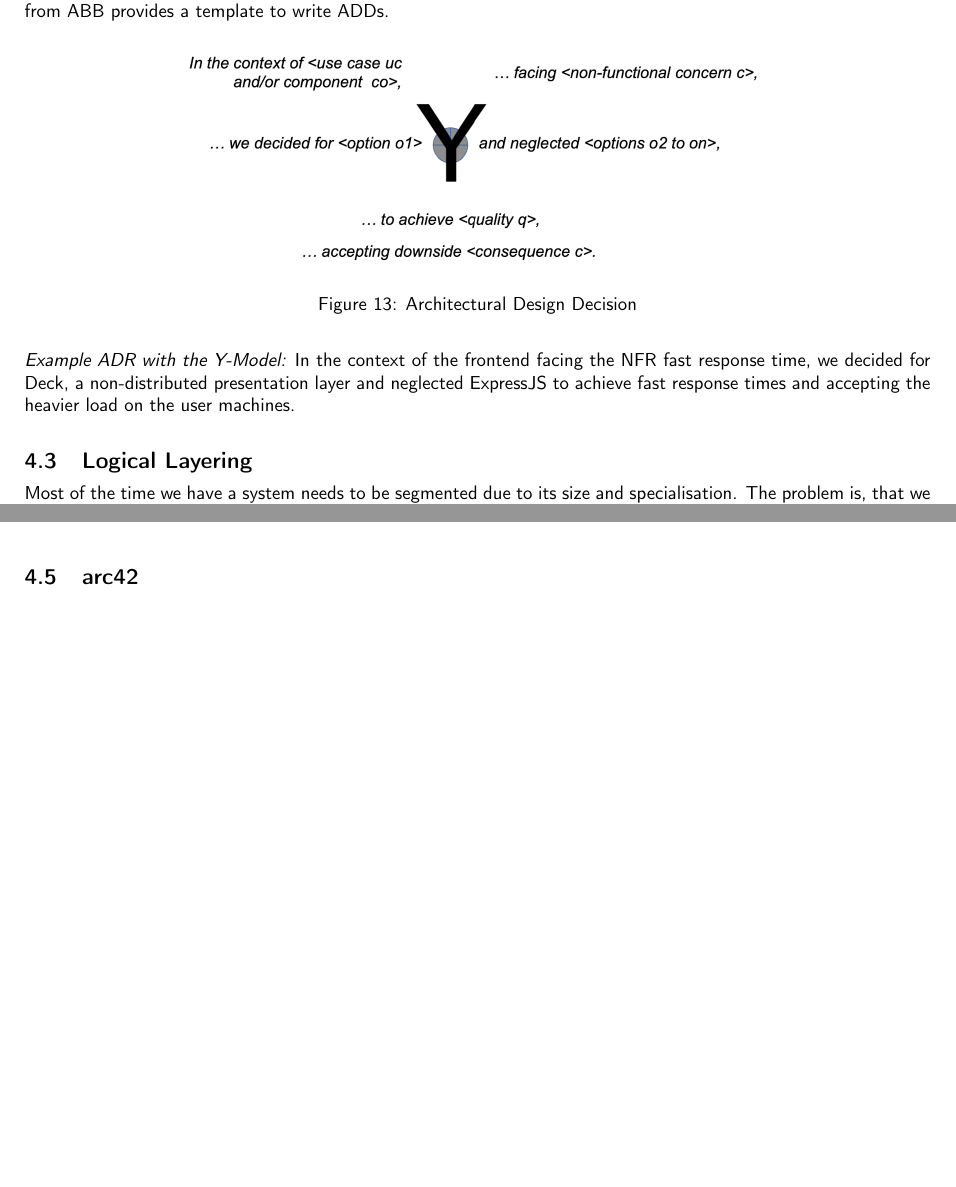
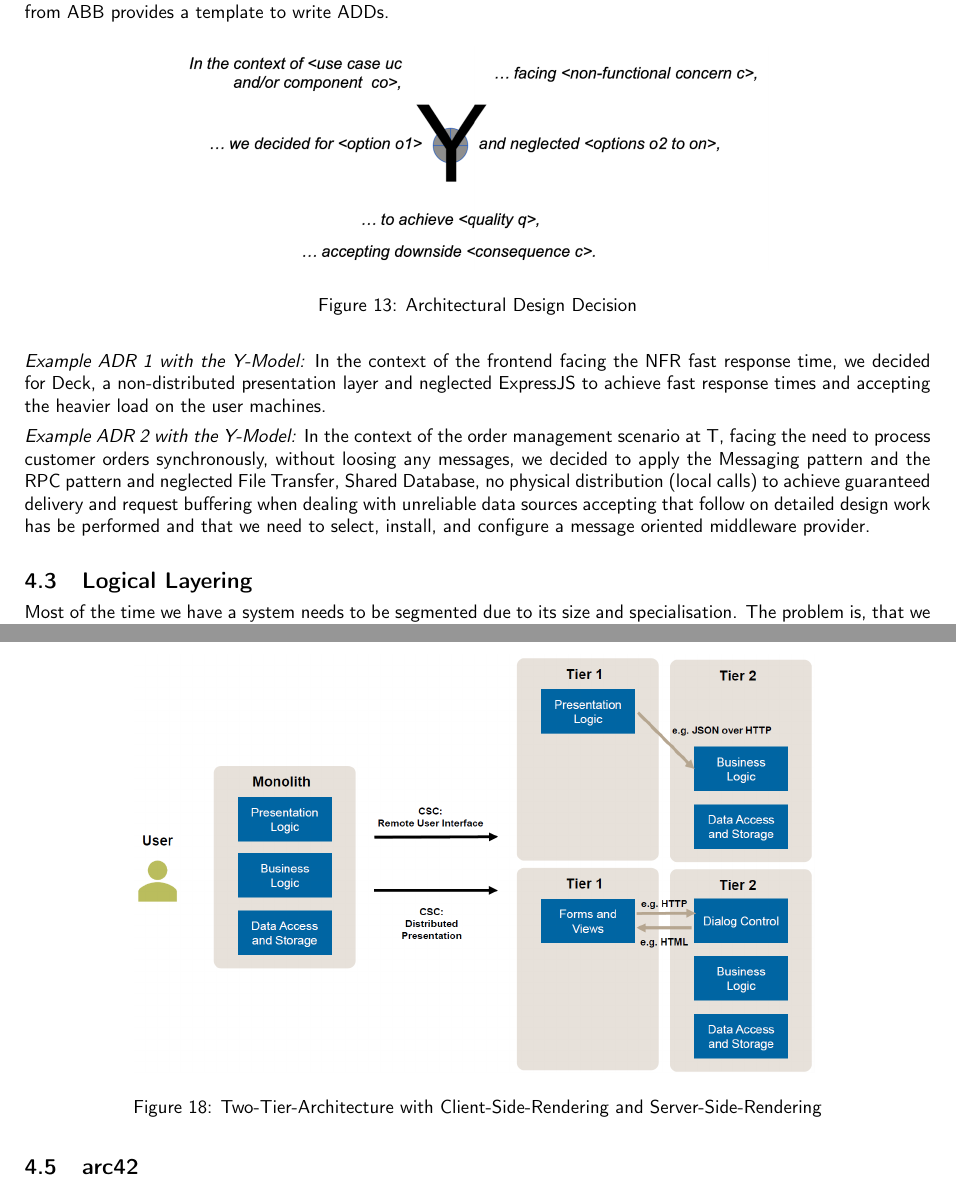
Before and after one commit to joshuabeny1999/ost-zusammenfassungen, a LaTeX document (AppArch/ApplicationArchitecture-Script.tex, which reads AppArch/sections/03_week.tex): two parts of pages 14 and 17 of 49 before the commit and two parts of pages 14 and 17 of 50 after it, joined at a grey line, cut so that both start at the same text, the shorter picture padded with empty space. Compiled offline with pdfLaTeX.

Commit message:
Week 3 updates

```diff
--- a/AppArch/sections/03_week.tex
+++ b/AppArch/sections/03_week.tex
@@ -26,9 +26,21 @@ Writing formal ADD can be hard and time consuming. Also it is a good idea to mak
   \label{fig:ymodel}
 \end{figure}
 
-\textit{Example ADR with the Y-Model:}
+\textit{Example ADR 1 with the Y-Model:}
 In the context of the frontend facing the NFR fast response time, we decided for Deck, a non-distributed presentation layer and neglected ExpressJS to achieve fast response times and accepting the heavier load on the user machines.
 
+\textit{Example ADR 2 with the Y-Model:}
+In the context of the order management scenario at T,
+facing the need to process customer orders synchronously, without loosing
+any messages,
+we decided to apply the Messaging pattern and the RPC pattern
+and neglected File Transfer, Shared Database, no physical distribution (local calls)
+to achieve guaranteed delivery and request buffering when dealing with
+unreliable data sources
+accepting that follow
+on detailed design work has be performed and that
+we need to select, install, and configure a message oriented middleware
+provider.
 
 \subsection{Logical Layering}
 Most of the time we have a system needs to be segmented due to its size and specialisation. The problem is, that we need to have a system design, that supports a mixture of tasks on different levels. The solution we have in software engineering is, we organise the system into cohesive layers that are stacked on top of each other. This approach is called the Layers Pattern and are typically applied twice: \textbf{logical and physical} view.
@@ -85,6 +97,12 @@ Each pattern presents a partial distribution view of the application architectur
   \caption{Building a Three-Tiered-Architecture applying the Remote User Interface pattern and the Remote Database pattern}
 \end{figure}
 
+\begin{figure}[H]
+  \center
+  \includegraphics[width=0.75\textwidth]{client-vs-server-side-rendering.png}
+  \caption{Two-Tier-Architecture with Client-Side-Rendering and Server-Side-Rendering}
+\end{figure}
+
 \subsection{arc42}
 arc42 is an open source documentation template and is based on practical experience of many systems in various domains, from information and web systems, real-time and embedded to business intelligence and data warehouses. arc42 answers the following two questions in a pragmatic way and can be tailored to your specific needs: \textit{What should you document/communicate about your architecture?,  How should you document/communicate?}.
 
```
Also changed, not shown: AppArch/images/client-vs-server-side-rendering.png (added), AppArch/images/layerpattern.png, AppArch/sections/03_week.tex (2 more changed lines). Lines whose indentation alone changed are shown as unchanged.
